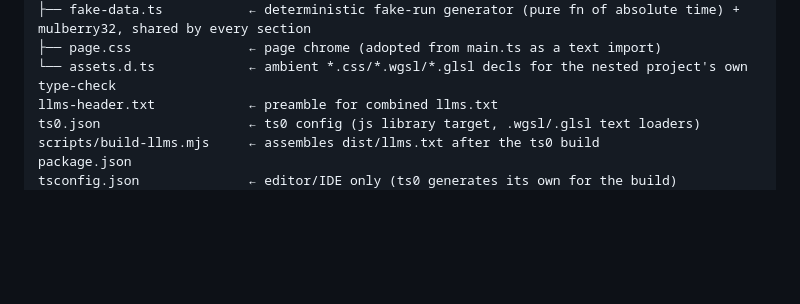
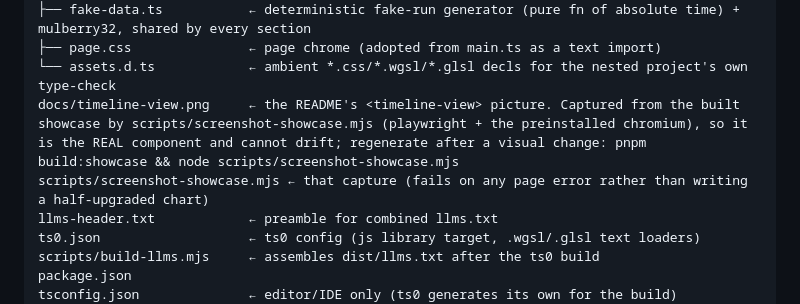
Before and after one commit to wow-look-at-my/js-snippets, a Markdown page: CLAUDE.md, the part around the change. Rendered like a GitHub page; blank space fills up the shorter version.

```diff
--- a/CLAUDE.md
+++ b/CLAUDE.md
@@ -139,6 +139,8 @@ showcase/                  ← the COMPONENT GALLERY: one section per DOM-bound
 ├── fake-data.ts           ← deterministic fake-run generator (pure fn of absolute time) + mulberry32, shared by every section
 ├── page.css               ← page chrome (adopted from main.ts as a text import)
 └── assets.d.ts            ← ambient *.css/*.wgsl/*.glsl decls for the nested project's own type-check
+docs/timeline-view.png     ← the README's <timeline-view> picture. Captured from the built showcase by scripts/screenshot-showcase.mjs (playwright + the preinstalled chromium), so it is the REAL component and cannot drift; regenerate after a visual change: pnpm build:showcase && node scripts/screenshot-showcase.mjs
+scripts/screenshot-showcase.mjs ← that capture (fails on any page error rather than writing a half-upgraded chart)
 llms-header.txt            ← preamble for combined llms.txt
 ts0.json                   ← ts0 config (js library target, .wgsl/.glsl text loaders)
 scripts/build-llms.mjs     ← assembles dist/llms.txt after the ts0 build
```
Also changed, not shown: README.md (+11 -0 lines), docs/timeline-view.png (added), 1 other file.
